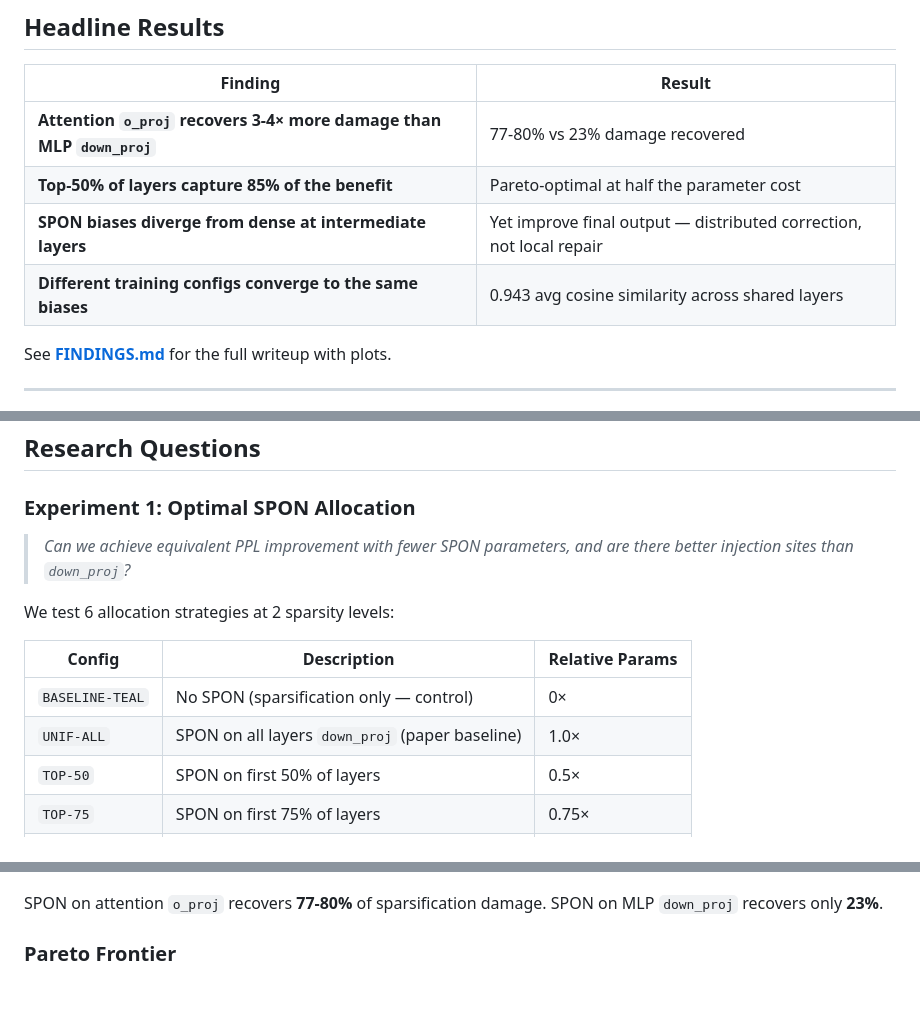
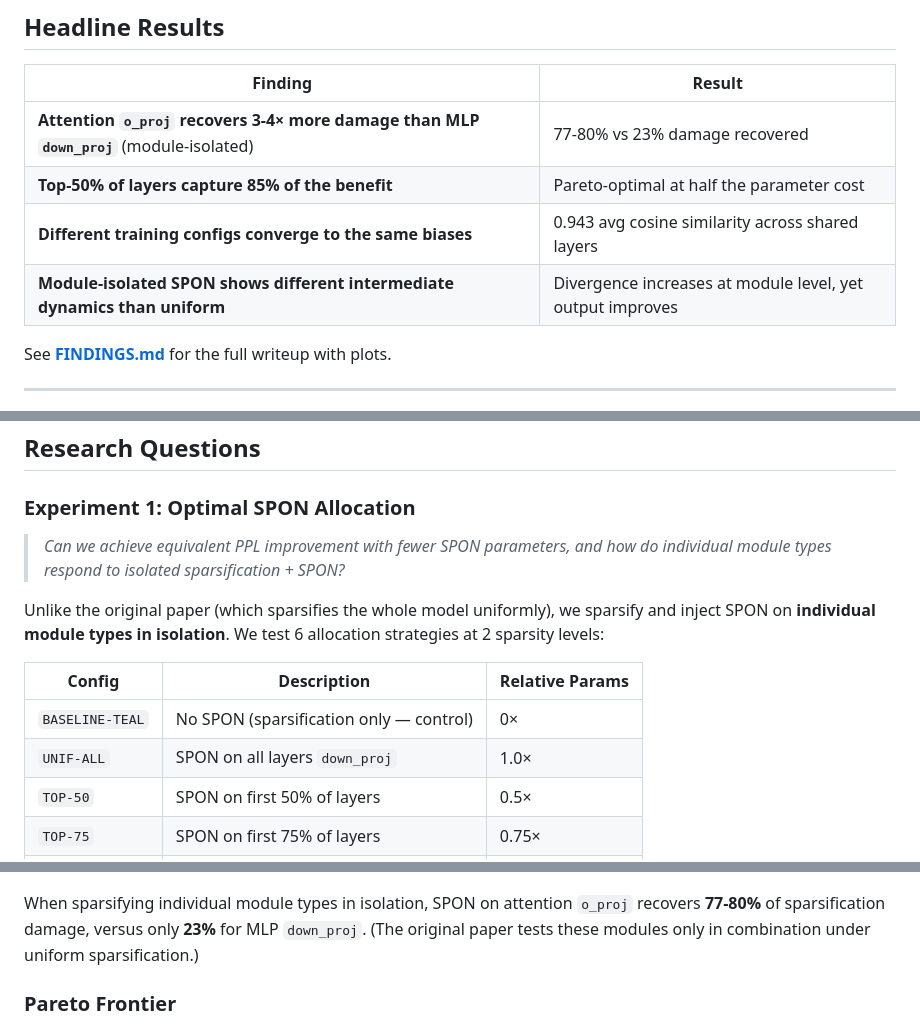
Before and after one commit to HetanshWaghela/spon-extension, a Markdown page: README.md, 3 parts joined by grey strips. Rendered like a GitHub page; blank space fills up the shorter version.

```diff
--- a/README.md
+++ b/README.md
@@ -11,10 +11,10 @@ This repository extends the SPON paper by Xu, Gao, Weng & Ma with two new experi
 
 | Finding | Result |
 |---------|--------|
-| **Attention `o_proj` recovers 3-4× more damage than MLP `down_proj`** | 77-80% vs 23% damage recovered |
+| **Attention `o_proj` recovers 3-4× more damage than MLP `down_proj`** (module-isolated) | 77-80% vs 23% damage recovered |
 | **Top-50% of layers capture 85% of the benefit** | Pareto-optimal at half the parameter cost |
-| **SPON biases diverge from dense at intermediate layers** | Yet improve final output — distributed correction, not local repair |
 | **Different training configs converge to the same biases** | 0.943 avg cosine similarity across shared layers |
+| **Module-isolated SPON shows different intermediate dynamics than uniform** | Divergence increases at module level, yet output improves |
 
 See **[FINDINGS.md](FINDINGS.md)** for the full writeup with plots.
 
@@ -85,14 +85,14 @@ python generate_figures.py
 
 ### Experiment 1: Optimal SPON Allocation
 
-> *Can we achieve equivalent PPL improvement with fewer SPON parameters, and are there better injection sites than `down_proj`?*
+> *Can we achieve equivalent PPL improvement with fewer SPON parameters, and how do individual module types respond to isolated sparsification + SPON?*
 
-We test 6 allocation strategies at 2 sparsity levels:
+Unlike the original paper (which sparsifies the whole model uniformly), we sparsify and inject SPON on **individual module types in isolation**. We test 6 allocation strategies at 2 sparsity levels:
 
 | Config | Description | Relative Params |
 |--------|-------------|----------------|
 | `BASELINE-TEAL` | No SPON (sparsification only — control) | 0× |
-| `UNIF-ALL` | SPON on all layers `down_proj` (paper baseline) | 1.0× |
+| `UNIF-ALL` | SPON on all layers `down_proj` | 1.0× |
 | `TOP-50` | SPON on first 50% of layers | 0.5× |
 | `TOP-75` | SPON on first 75% of layers | 0.75× |
 | `BOTTOM-50` | SPON on last 50% of layers (control) | 0.5× |
@@ -130,7 +130,7 @@ Six analyses:
 
 ![Damage Recovery](figures/fig2_damage_recovery.png)
 
-SPON on attention `o_proj` recovers **77-80%** of sparsification damage. SPON on MLP `down_proj` recovers only **23%**.
+When sparsifying individual module types in isolation, SPON on attention `o_proj` recovers **77-80%** of sparsification damage, versus only **23%** for MLP `down_proj`. (The original paper tests these modules only in combination under uniform sparsification.)
 
 ### Pareto Frontier
 
```
Also changed, not shown: other parts of README.md (+2 -2 lines), FINDINGS.md (+9 -9 lines).
